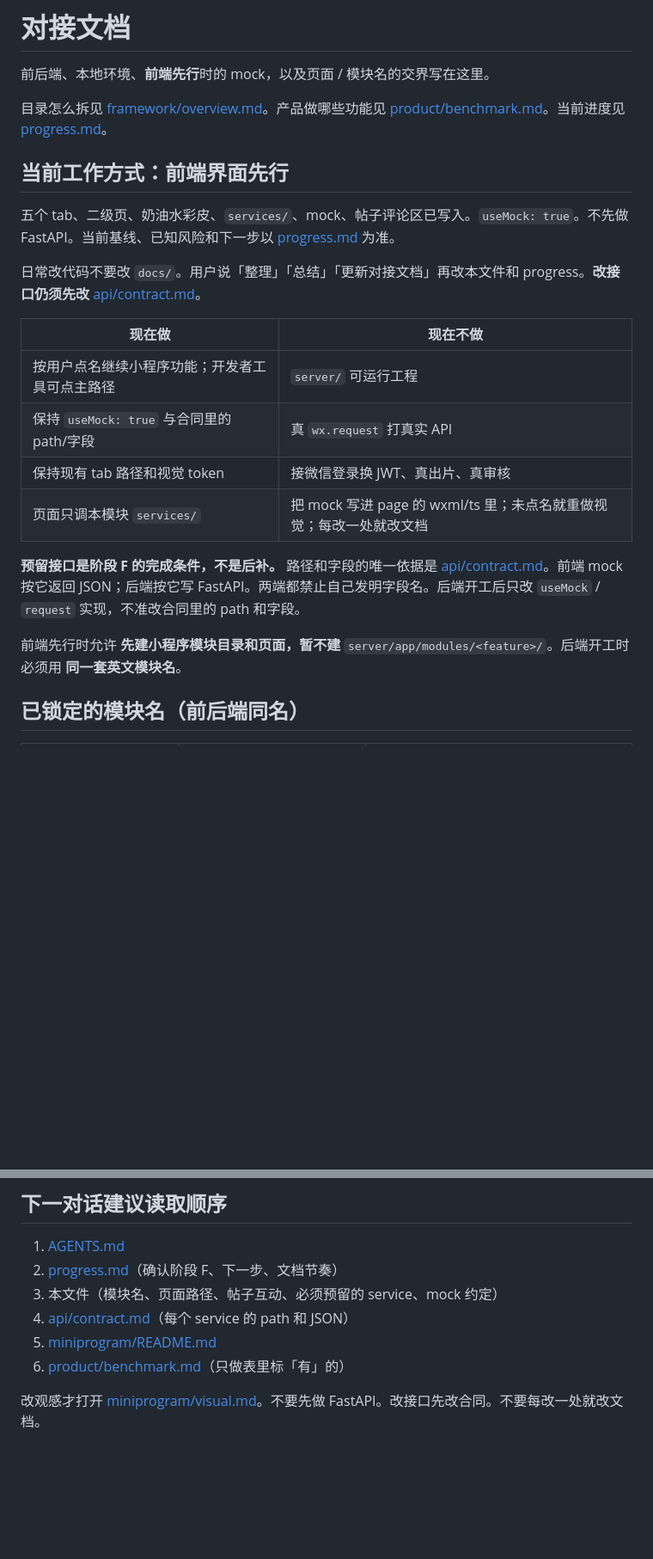
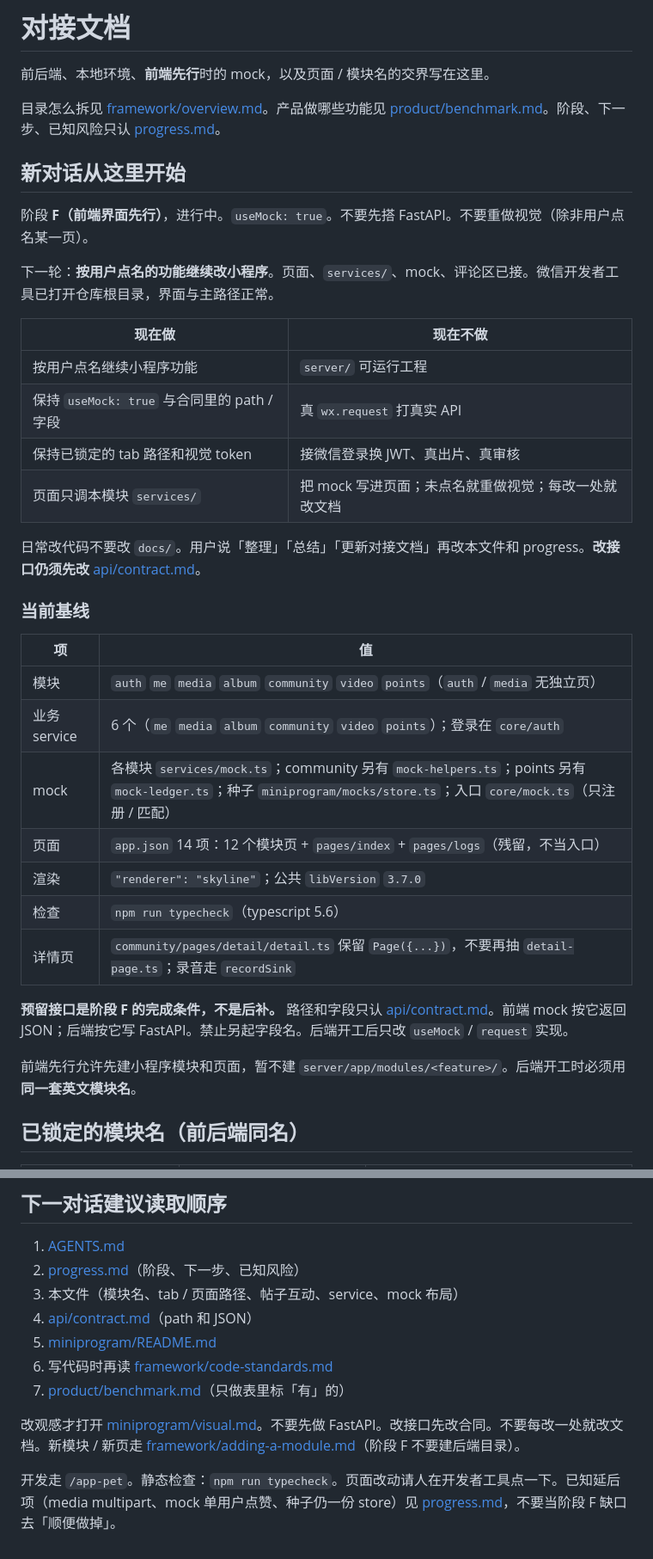
Before and after one commit to threehoon/cat_pig, a Markdown page: docs/handoff.md, 2 parts joined by grey strips. Shown at 86% size. GitHub-like rendering; blank space fills up the shorter version.

```diff
--- a/docs/handoff.md
+++ b/docs/handoff.md
@@ -2,24 +2,38 @@
 
 前后端、本地环境、**前端先行**时的 mock，以及页面 / 模块名的交界写在这里。
 
-目录怎么拆见 [framework/overview.md](framework/overview.md)。产品做哪些功能见 [product/benchmark.md](product/benchmark.md)。当前进度见 [progress.md](progress.md)。
+目录怎么拆见 [framework/overview.md](framework/overview.md)。产品做哪些功能见 [product/benchmark.md](product/benchmark.md)。阶段、下一步、已知风险只认 [progress.md](progress.md)。
 
-## 当前工作方式：前端界面先行
+## 新对话从这里开始
 
-五个 tab、二级页、奶油水彩皮、`services/`、mock、帖子评论区已写入。`useMock: true`。不先做 FastAPI。当前基线、已知风险和下一步以 [progress.md](progress.md) 为准。
+阶段 **F（前端界面先行）**，进行中。`useMock: true`。不要先搭 FastAPI。不要重做视觉（除非用户点名某一页）。
+
+下一轮：**按用户点名的功能继续改小程序**。页面、`services/`、mock、评论区已接。微信开发者工具已打开仓库根目录，界面与主路径正常。
+
+| 现在做 | 现在不做 |
+|---|---|
+| 按用户点名继续小程序功能 | `server/` 可运行工程 |
+| 保持 `useMock: true` 与合同里的 path / 字段 | 真 `wx.request` 打真实 API |
+| 保持已锁定的 tab 路径和视觉 token | 接微信登录换 JWT、真出片、真审核 |
+| 页面只调本模块 `services/` | 把 mock 写进页面；未点名就重做视觉；每改一处就改文档 |
 
 日常改代码不要改 `docs/`。用户说「整理」「总结」「更新对接文档」再改本文件和 progress。**改接口仍须先改** [api/contract.md](api/contract.md)。
 
-| 现在做 | 现在不做 |
+### 当前基线
+
+| 项 | 值 |
 |---|---|
-| 按用户点名继续小程序功能；开发者工具可点主路径 | `server/` 可运行工程 |
-| 保持 `useMock: true` 与合同里的 path/字段 | 真 `wx.request` 打真实 API |
-| 保持现有 tab 路径和视觉 token | 接微信登录换 JWT、真出片、真审核 |
-| 页面只调本模块 `services/` | 把 mock 写进 page 的 wxml/ts 里；未点名就重做视觉；每改一处就改文档 |
+| 模块 | `auth` `me` `media` `album` `community` `video` `points`（`auth` / `media` 无独立页） |
+| 业务 service | 6 个（`me` `media` `album` `community` `video` `points`）；登录在 `core/auth` |
+| mock | 各模块 `services/mock.ts`；community 另有 `mock-helpers.ts`；points 另有 `mock-ledger.ts`；种子 `miniprogram/mocks/store.ts`；入口 `core/mock.ts`（只注册 / 匹配） |
+| 页面 | `app.json` 14 项：12 个模块页 + `pages/index` + `pages/logs`（残留，不当入口） |
+| 渲染 | `"renderer": "skyline"`；公共 `libVersion` `3.7.0` |
+| 检查 | `npm run typecheck`（typescript 5.6） |
+| 详情页 | `community/pages/detail/detail.ts` 保留 `Page({...})`，不要再抽 `detail-page.ts`；录音走 `recordSink` |
 
-**预留接口是阶段 F 的完成条件，不是后补。** 路径和字段的唯一依据是 [api/contract.md](api/contract.md)。前端 mock 按它返回 JSON；后端按它写 FastAPI。两端都禁止自己发明字段名。后端开工后只改 `useMock` / `request` 实现，不准改合同里的 path 和字段。
+**预留接口是阶段 F 的完成条件，不是后补。** 路径和字段只认 [api/contract.md](api/contract.md)。前端 mock 按它返回 JSON；后端按它写 FastAPI。禁止另起字段名。后端开工后只改 `useMock` / `request` 实现。
 
-前端先行时允许 **先建小程序模块目录和页面，暂不建** `server/app/modules/<feature>/`。后端开工时必须用 **同一套英文模块名**。
+前端先行允许先建小程序模块和页面，暂不建 `server/app/modules/<feature>/`。后端开工时必须用**同一套英文模块名**。
 
 ## 已锁定的模块名（前后端同名）
 
@@ -245,10 +261,13 @@
 ## 下一对话建议读取顺序
 
 1. [AGENTS.md](../AGENTS.md)
-2. [progress.md](progress.md)（确认阶段 F、下一步、文档节奏）
-3. 本文件（模块名、页面路径、帖子互动、必须预留的 service、mock 约定）
-4. [api/contract.md](api/contract.md)（每个 service 的 path 和 JSON）
+2. [progress.md](progress.md)（阶段、下一步、已知风险）
+3. 本文件（模块名、tab / 页面路径、帖子互动、service、mock 布局）
+4. [api/contract.md](api/contract.md)（path 和 JSON）
 5. [miniprogram/README.md](miniprogram/README.md)
-6. [product/benchmark.md](product/benchmark.md)（只做表里标「有」的）
+6. 写代码时再读 [framework/code-standards.md](framework/code-standards.md)
+7. [product/benchmark.md](product/benchmark.md)（只做表里标「有」的）
 
-改观感才打开 [miniprogram/visual.md](miniprogram/visual.md)。不要先做 FastAPI。改接口先改合同。不要每改一处就改文档。
+改观感才打开 [miniprogram/visual.md](miniprogram/visual.md)。不要先做 FastAPI。改接口先改合同。不要每改一处就改文档。新模块 / 新页走 [framework/adding-a-module.md](framework/adding-a-module.md)（阶段 F 不要建后端目录）。
+
+开发走 `/app-pet`。静态检查：`npm run typecheck`。页面改动请人在开发者工具点一下。已知延后项（media multipart、mock 单用户点赞、种子仍一份 store）见 [progress.md](progress.md)，不要当阶段 F 缺口去「顺便做掉」。
```
Also changed, not shown: other parts of docs/handoff.md (+4 -2 lines), docs/progress.md (+14 -15 lines).
